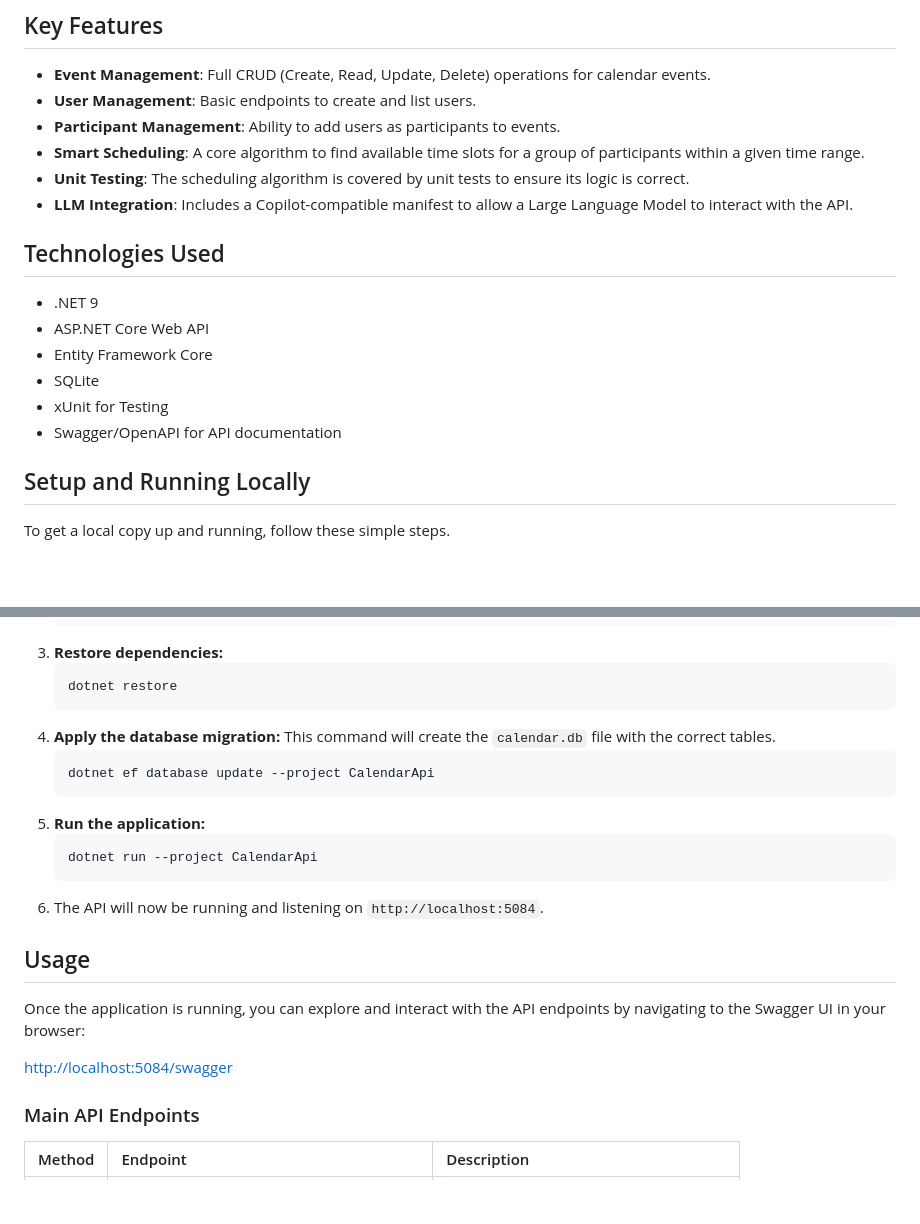
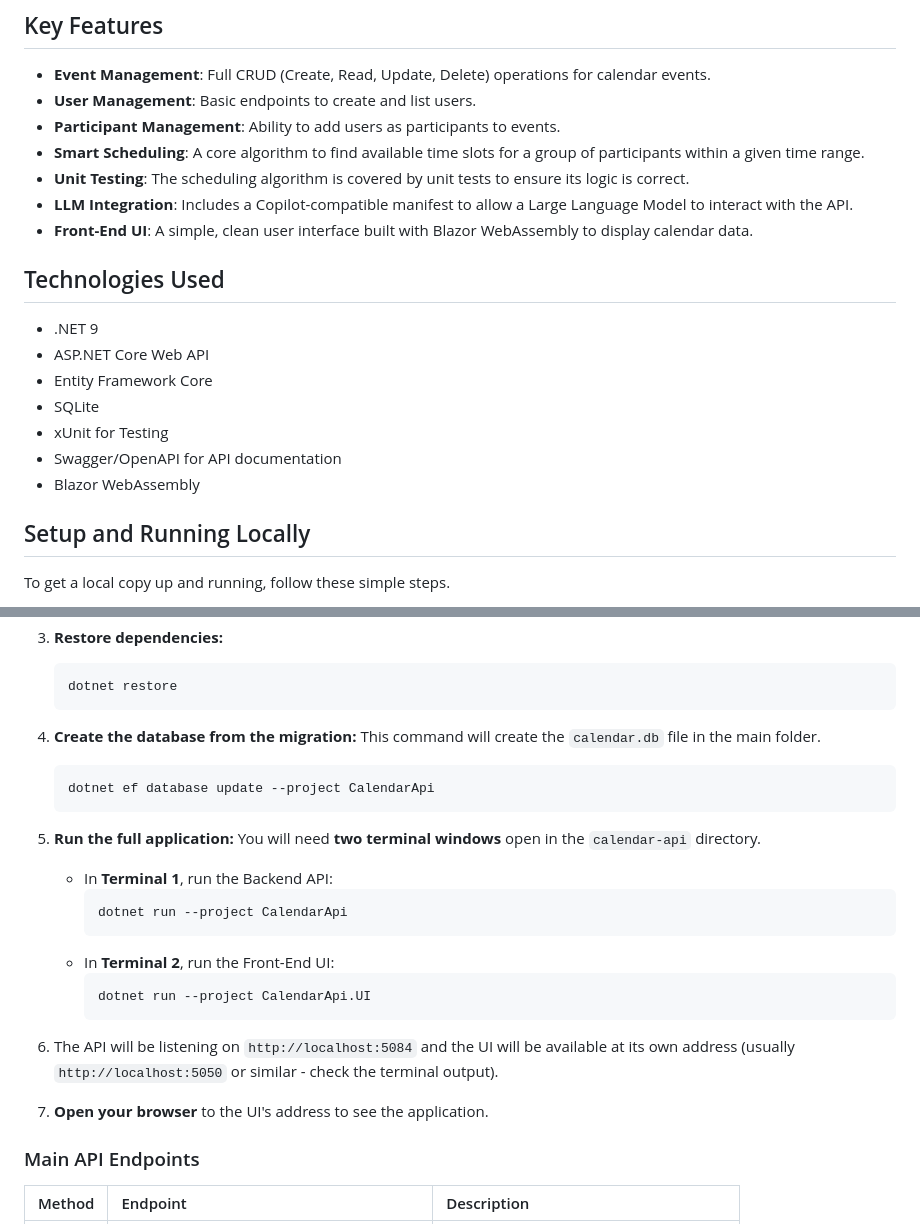
Before and after one commit to alexcodes16/calendar-api, a Markdown page: README.md, 2 parts joined by grey strips. Rendered like a GitHub page; blank space fills up the shorter version.

Commit message:
docs: Update README with UI details and run instructions

````diff
--- a/README.md
+++ b/README.md
@@ -10,7 +10,7 @@ A simple Web API for managing a personal calendar, built with .NET 9 as part of
 * **Smart Scheduling**: A core algorithm to find available time slots for a group of participants within a given time range.
 * **Unit Testing**: The scheduling algorithm is covered by unit tests to ensure its logic is correct.
 * **LLM Integration**: Includes a Copilot-compatible manifest to allow a Large Language Model to interact with the API.
-
+* **Front-End UI**: A simple, clean user interface built with Blazor WebAssembly to display calendar data.
 ## Technologies Used
 
 * .NET 9
@@ -19,6 +19,7 @@ A simple Web API for managing a personal calendar, built with .NET 9 as part of
 * SQLite
 * xUnit for Testing
 * Swagger/OpenAPI for API documentation
+* Blazor WebAssembly
 
 ## Setup and Running Locally
 
@@ -42,23 +43,25 @@ To get a local copy up and running, follow these simple steps.
     ```sh
     dotnet restore
     ```
-4.  **Apply the database migration:**
-    This command will create the `calendar.db` file with the correct tables.
+4.  **Create the database from the migration:**
+    This command will create the `calendar.db` file in the main folder.
     ```sh
     dotnet ef database update --project CalendarApi
     ```
-5.  **Run the application:**
-    ```sh
-    dotnet run --project CalendarApi
-    ```
-6.  The API will now be running and listening on `http://localhost:5084`.
+5.  **Run the full application:**
+    You will need **two terminal windows** open in the `calendar-api` directory.
 
-## Usage
+    * In **Terminal 1**, run the Backend API:
+        ```sh
+        dotnet run --project CalendarApi
+        ```
+    * In **Terminal 2**, run the Front-End UI:
+        ```sh
+        dotnet run --project CalendarApi.UI
+        ```
+6.  The API will be listening on `http://localhost:5084` and the UI will be available at its own address (usually `http://localhost:5050` or similar - check the terminal output).
 
-Once the application is running, you can explore and interact with the API endpoints by navigating to the Swagger UI in your browser:
-
-[http://localhost:5084/swagger](http://localhost:5084/swagger)
-
+7.  **Open your browser** to the UI's address to see the application.
 ### Main API Endpoints
 
 | Method | Endpoint                                     | Description                               |
````
